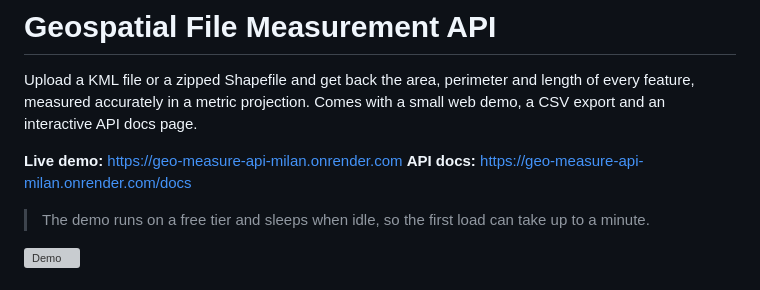
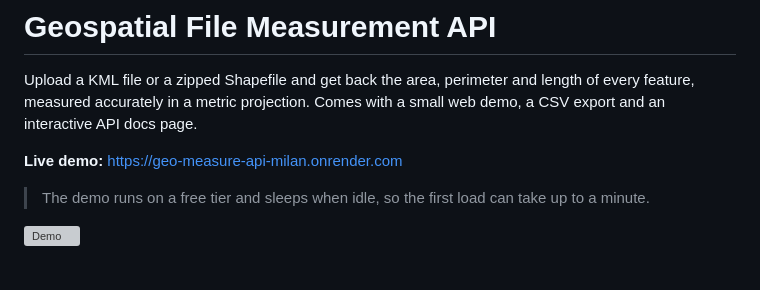
Before and after one commit to milantony05/geo-measure-api, a Markdown page: README.md, the part around the change. GitHub-like rendering; grey boxes are pictures that could not be loaded.

Commit message:
Update README.md
Updated API docs link in README.

```diff
--- a/README.md
+++ b/README.md
@@ -3,7 +3,6 @@
 Upload a KML file or a zipped Shapefile and get back the area, perimeter and length of every feature, measured accurately in a metric projection. Comes with a small web demo, a CSV export and an interactive API docs page.
 
 **Live demo:** https://geo-measure-api-milan.onrender.com
-**API docs:** https://geo-measure-api-milan.onrender.com/docs
 
 > The demo runs on a free tier and sleeps when idle, so the first load can take up to a minute.
 
```
